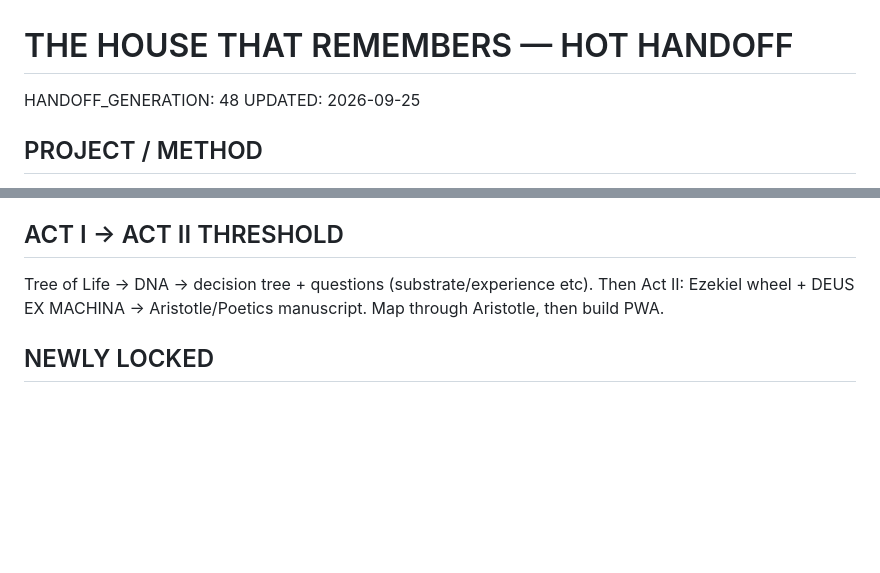
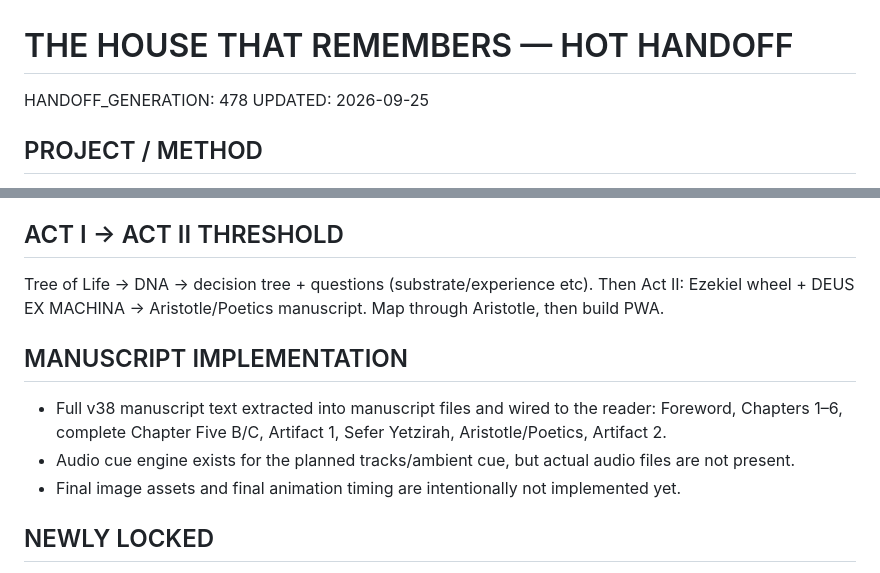
Before and after one commit to emptychair1/the-house-that-remembers, a Markdown page: HOT-HANDOFF.md, 2 parts joined by grey strips. Drawn GitHub-style; blank space fills up the shorter version.

Commit message:
Advance handoff after full manuscript wiring

```diff
--- a/HOT-HANDOFF.md
+++ b/HOT-HANDOFF.md
@@ -1,6 +1,6 @@
 # THE HOUSE THAT REMEMBERS — HOT HANDOFF
 
-HANDOFF_GENERATION: 48
+HANDOFF_GENERATION: 478
 UPDATED: 2026-09-25
 
 ## PROJECT / METHOD
@@ -22,6 +22,11 @@ Initially monochrome; no red. Green/orange later, timing undecided. Void = black
 ## ACT I -> ACT II THRESHOLD
 Tree of Life → DNA → decision tree + questions (substrate/experience etc). Then Act II: Ezekiel wheel + DEUS EX MACHINA → Aristotle/Poetics manuscript. Map through Aristotle, then build PWA.
 
+## MANUSCRIPT IMPLEMENTATION
+- Full v38 manuscript text extracted into manuscript files and wired to the reader: Foreword, Chapters 1–6, complete Chapter Five B/C, Artifact 1, Sefer Yetzirah, Aristotle/Poetics, Artifact 2.
+- Audio cue engine exists for the planned tracks/ambient cue, but actual audio files are not present.
+- Final image assets and final animation timing are intentionally not implemented yet.
+
 ## NEWLY LOCKED
 - Act I balance: Chapter Five → professional/conversation artifact → Sefer Yetzirah → Tree of Life/DNA/Decision Tree → Jacob’s Ladder quotation → End Act I.
 - Sefer Yetzirah: random words emerge from numerical streams, then manuscript settles.
```
